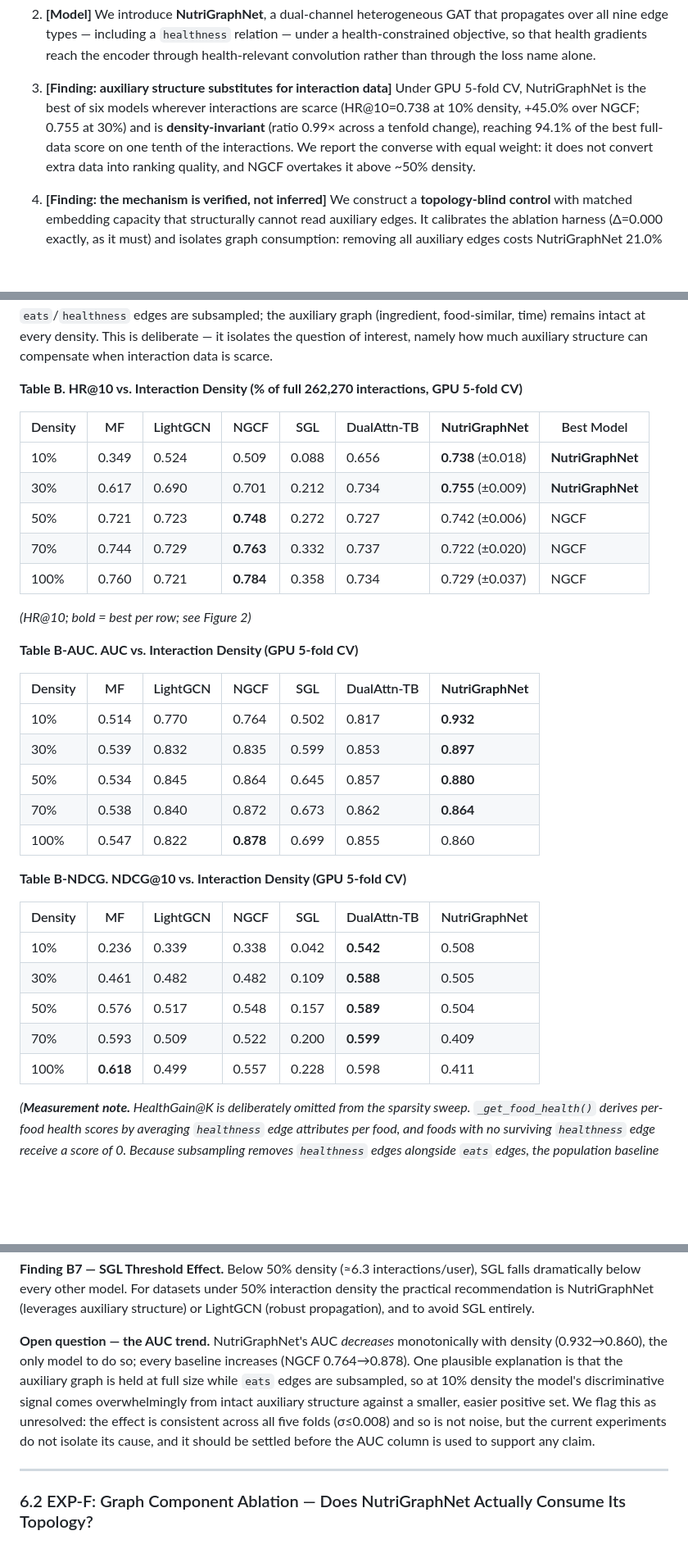
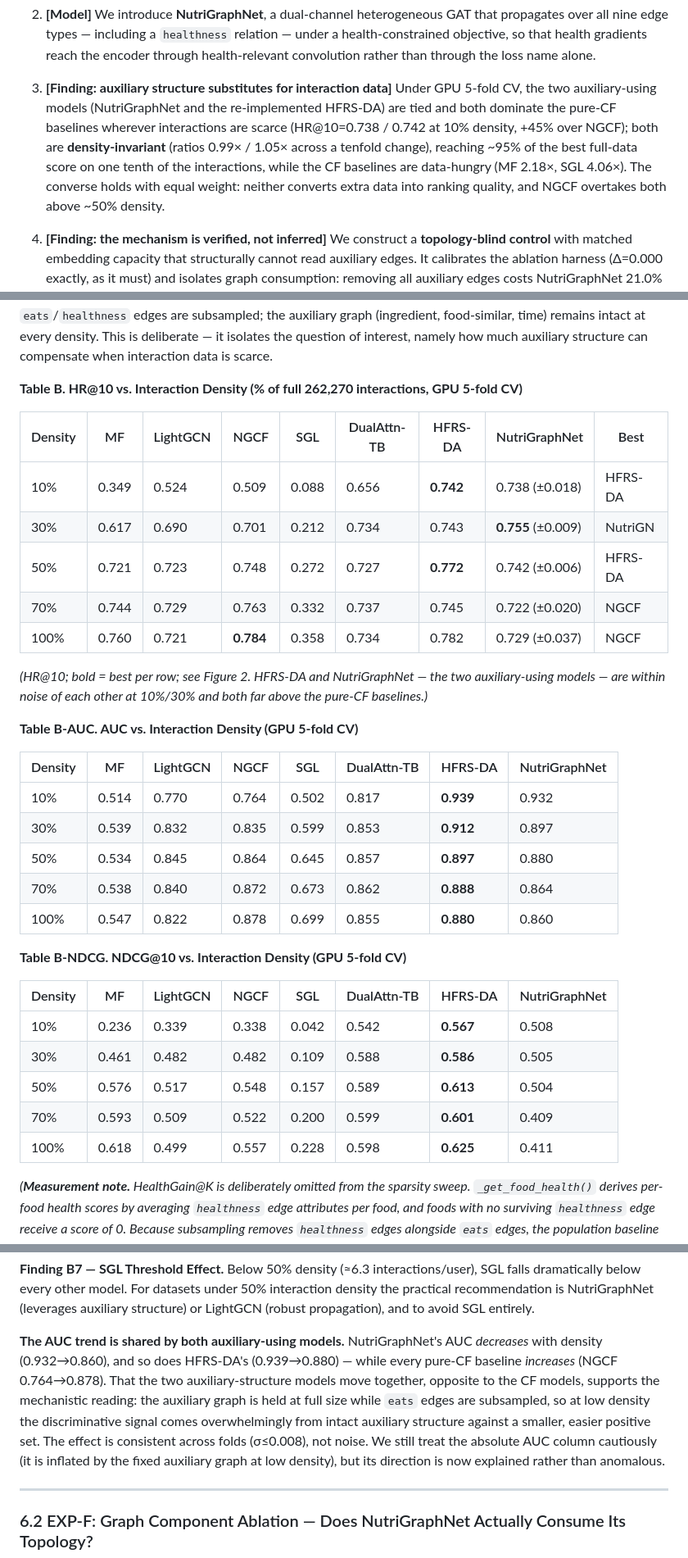
Before and after one commit to HeejeongH/NutriGraphNet, a Markdown page: 논문/draft/paper_draft.md, 3 parts joined by grey strips. Shown at 82% size. Rendered like a GitHub page; blank space fills up the shorter version.

```diff
--- a/논문/draft/paper_draft.md
+++ b/논문/draft/paper_draft.md
@@ -46,7 +46,7 @@ This suggests a hypothesis that inverts the usual framing. Rather than asking ho
 
 2. **[Model]** We introduce **NutriGraphNet**, a dual-channel heterogeneous GAT that propagates over all nine edge types — including a `healthness` relation — under a health-constrained objective, so that health gradients reach the encoder through health-relevant convolution rather than through the loss name alone.
 
-3. **[Finding: auxiliary structure substitutes for interaction data]** Under GPU 5-fold CV, NutriGraphNet is the best of six models wherever interactions are scarce (HR@10=0.738 at 10% density, +45.0% over NGCF; 0.755 at 30%) and is **density-invariant** (ratio 0.99× across a tenfold change), reaching 94.1% of the best full-data score on one tenth of the interactions. We report the converse with equal weight: it does not convert extra data into ranking quality, and NGCF overtakes it above ~50% density.
+3. **[Finding: auxiliary structure substitutes for interaction data]** Under GPU 5-fold CV, the two auxiliary-using models (NutriGraphNet and the re-implemented HFRS-DA) are tied and both dominate the pure-CF baselines wherever interactions are scarce (HR@10=0.738 / 0.742 at 10% density, +45% over NGCF); both are **density-invariant** (ratios 0.99× / 1.05× across a tenfold change), reaching ~95% of the best full-data score on one tenth of the interactions, while the CF baselines are data-hungry (MF 2.18×, SGL 4.06×). The converse holds with equal weight: neither converts extra data into ranking quality, and NGCF overtakes both above ~50% density.
 
 4. **[Finding: the mechanism is verified, not inferred]** We construct a **topology-blind control** with matched embedding capacity that structurally cannot read auxiliary edges. It calibrates the ablation harness (Δ=0.000 exactly, as it must) and isolates graph consumption: removing all auxiliary edges costs NutriGraphNet 21.0% HR@10, and NutriGraphNet leads the control by 12.5% at 10% density. Notably the control is itself competitive (HR@10=0.656 at 10%, above every published graph baseline), so graph propagation is not automatically worth its cost on this data.
 
@@ -201,35 +201,35 @@ We subsample the user-food interaction set to {10%, 30%, 50%, 70%, 100%} and eva
 
 **Table B. HR@10 vs. Interaction Density (% of full 262,270 interactions, GPU 5-fold CV)**
 
-| Density | MF | LightGCN | NGCF | SGL | DualAttn-TB | **NutriGraphNet** | Best Model |
-|---------|-----|---------|------|-----|---------|-------------------|------------|
-| 10% | 0.349 | 0.524 | 0.509 | 0.088 | 0.656 | **0.738** (±0.018) | **NutriGraphNet** |
-| 30% | 0.617 | 0.690 | 0.701 | 0.212 | 0.734 | **0.755** (±0.009) | **NutriGraphNet** |
-| 50% | 0.721 | 0.723 | **0.748** | 0.272 | 0.727 | 0.742 (±0.006) | NGCF |
-| 70% | 0.744 | 0.729 | **0.763** | 0.332 | 0.737 | 0.722 (±0.020) | NGCF |
-| 100% | 0.760 | 0.721 | **0.784** | 0.358 | 0.734 | 0.729 (±0.037) | NGCF |
+| Density | MF | LightGCN | NGCF | SGL | DualAttn-TB | HFRS-DA | NutriGraphNet | Best |
+|---------|-----|---------|------|-----|---------|---------|---------------|------|
+| 10% | 0.349 | 0.524 | 0.509 | 0.088 | 0.656 | **0.742** | 0.738 (±0.018) | HFRS-DA |
+| 30% | 0.617 | 0.690 | 0.701 | 0.212 | 0.734 | 0.743 | **0.755** (±0.009) | NutriGN |
+| 50% | 0.721 | 0.723 | 0.748 | 0.272 | 0.727 | **0.772** | 0.742 (±0.006) | HFRS-DA |
+| 70% | 0.744 | 0.729 | 0.763 | 0.332 | 0.737 | 0.745 | 0.722 (±0.020) | NGCF |
+| 100% | 0.760 | 0.721 | **0.784** | 0.358 | 0.734 | 0.782 | 0.729 (±0.037) | NGCF |
 
-*(HR@10; bold = best per row; see Figure 2)*
+*(HR@10; bold = best per row; see Figure 2. HFRS-DA and NutriGraphNet — the two auxiliary-using models — are within noise of each other at 10%/30% and both far above the pure-CF baselines.)*
 
 **Table B-AUC. AUC vs. Interaction Density (GPU 5-fold CV)**
 
-| Density | MF | LightGCN | NGCF | SGL | DualAttn-TB | **NutriGraphNet** |
-|---------|-----|---------|------|-----|---------|-------------------|
-| 10% | 0.514 | 0.770 | 0.764 | 0.502 | 0.817 | **0.932** |
-| 30% | 0.539 | 0.832 | 0.835 | 0.599 | 0.853 | **0.897** |
-| 50% | 0.534 | 0.845 | 0.864 | 0.645 | 0.857 | **0.880** |
-| 70% | 0.538 | 0.840 | 0.872 | 0.673 | 0.862 | **0.864** |
-| 100% | 0.547 | 0.822 | **0.878** | 0.699 | 0.855 | 0.860 |
+| Density | MF | LightGCN | NGCF | SGL | DualAttn-TB | HFRS-DA | NutriGraphNet |
+|---------|-----|---------|------|-----|---------|---------|-------------------|
+| 10% | 0.514 | 0.770 | 0.764 | 0.502 | 0.817 | **0.939** | 0.932 |
+| 30% | 0.539 | 0.832 | 0.835 | 0.599 | 0.853 | **0.912** | 0.897 |
+| 50% | 0.534 | 0.845 | 0.864 | 0.645 | 0.857 | **0.897** | 0.880 |
+| 70% | 0.538 | 0.840 | 0.872 | 0.673 | 0.862 | **0.888** | 0.864 |
+| 100% | 0.547 | 0.822 | 0.878 | 0.699 | 0.855 | **0.880** | 0.860 |
 
 **Table B-NDCG. NDCG@10 vs. Interaction Density (GPU 5-fold CV)**
 
-| Density | MF | LightGCN | NGCF | SGL | DualAttn-TB | NutriGraphNet |
-|---------|-----|---------|------|-----|---------|---------------|
-| 10% | 0.236 | 0.339 | 0.338 | 0.042 | **0.542** | 0.508 |
-| 30% | 0.461 | 0.482 | 0.482 | 0.109 | **0.588** | 0.505 |
-| 50% | 0.576 | 0.517 | 0.548 | 0.157 | **0.589** | 0.504 |
-| 70% | 0.593 | 0.509 | 0.522 | 0.200 | **0.599** | 0.409 |
-| 100% | **0.618** | 0.499 | 0.557 | 0.228 | 0.598 | 0.411 |
+| Density | MF | LightGCN | NGCF | SGL | DualAttn-TB | HFRS-DA | NutriGraphNet |
+|---------|-----|---------|------|-----|---------|---------|---------------|
+| 10% | 0.236 | 0.339 | 0.338 | 0.042 | 0.542 | **0.567** | 0.508 |
+| 30% | 0.461 | 0.482 | 0.482 | 0.109 | 0.588 | **0.586** | 0.505 |
+| 50% | 0.576 | 0.517 | 0.548 | 0.157 | 0.589 | **0.613** | 0.504 |
+| 70% | 0.593 | 0.509 | 0.522 | 0.200 | 0.599 | **0.601** | 0.409 |
+| 100% | 0.618 | 0.499 | 0.557 | 0.228 | 0.598 | **0.625** | 0.411 |
 
 *(**Measurement note.** HealthGain@K is deliberately omitted from the sparsity sweep. `_get_food_health()` derives per-food health scores by averaging `healthness` edge attributes per food, and foods with no surviving `healthness` edge receive a score of 0. Because subsampling removes `healthness` edges alongside `eats` edges, the population baseline `hs_mean` collapses from 0.6653 at 100% density to 0.1529 at 10%, where 24,205 of 31,458 foods (77%) score 0. HealthGain@10 then reads +0.503 at 10% density — an artifact of recommending foods that still have interactions, not evidence of health alignment. Only the 100% figure (−0.0099) is meaningful; EXP-C, which runs entirely at full density, is unaffected.)*
 
@@ -257,7 +257,7 @@ At 10% density NutriGraphNet already attains **94.1%** of the best full-data sco
 
 **Finding B7 — SGL Threshold Effect.** Below 50% density (≈6.3 interactions/user), SGL falls dramatically below every other model. For datasets under 50% interaction density the practical recommendation is NutriGraphNet (leverages auxiliary structure) or LightGCN (robust propagation), and to avoid SGL entirely.
 
-**Open question — the AUC trend.** NutriGraphNet's AUC *decreases* monotonically with density (0.932→0.860), the only model to do so; every baseline increases (NGCF 0.764→0.878). One plausible explanation is that the auxiliary graph is held at full size while `eats` edges are subsampled, so at 10% density the model's discriminative signal comes overwhelmingly from intact auxiliary structure against a smaller, easier positive set. We flag this as unresolved: the effect is consistent across all five folds (σ≤0.008) and so is not noise, but the current experiments do not isolate its cause, and it should be settled before the AUC column is used to support any claim.
+**The AUC trend is shared by both auxiliary-using models.** NutriGraphNet's AUC *decreases* with density (0.932→0.860), and so does HFRS-DA's (0.939→0.880) — while every pure-CF baseline *increases* (NGCF 0.764→0.878). That the two auxiliary-structure models move together, opposite to the CF models, supports the mechanistic reading: the auxiliary graph is held at full size while `eats` edges are subsampled, so at low density the discriminative signal comes overwhelmingly from intact auxiliary structure against a smaller, easier positive set. The effect is consistent across folds (σ≤0.008), not noise. We still treat the absolute AUC column cautiously (it is inflated by the fixed auxiliary graph at low density), but its direction is now explained rather than anomalous.
 
 ---
 
```
Also changed, not shown: other parts of 논문/draft/paper_draft.md (+39 -25 lines).
